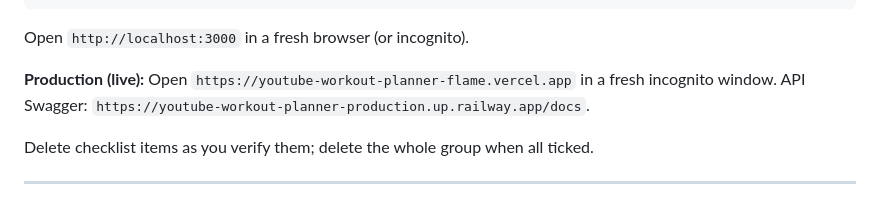
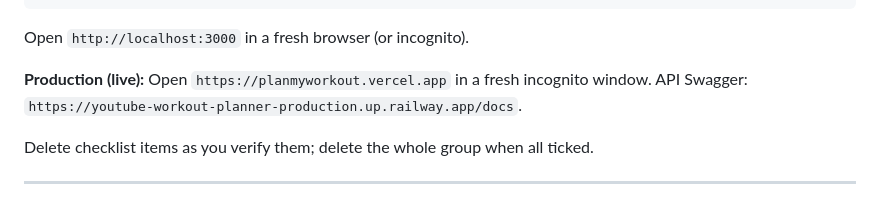
Before and after one commit to harshitbshah/youtube-workout-planner, a Markdown page: docs/testing.md, the part around the change. Drawn GitHub-style.

```diff
--- a/docs/testing.md
+++ b/docs/testing.md
@@ -53,7 +53,7 @@ npm run dev
 Open `http://localhost:3000` in a fresh browser (or incognito).
 
 **Production (live):**
-Open `https://youtube-workout-planner-flame.vercel.app` in a fresh incognito window.
+Open `https://planmyworkout.vercel.app` in a fresh incognito window.
 API Swagger: `https://youtube-workout-planner-production.up.railway.app/docs`.
 
 Delete checklist items as you verify them; delete the whole group when all ticked.
```
Also changed, not shown: PROGRESS.md (+2 -2 lines), docs/backlog.md (+2 -2 lines).
